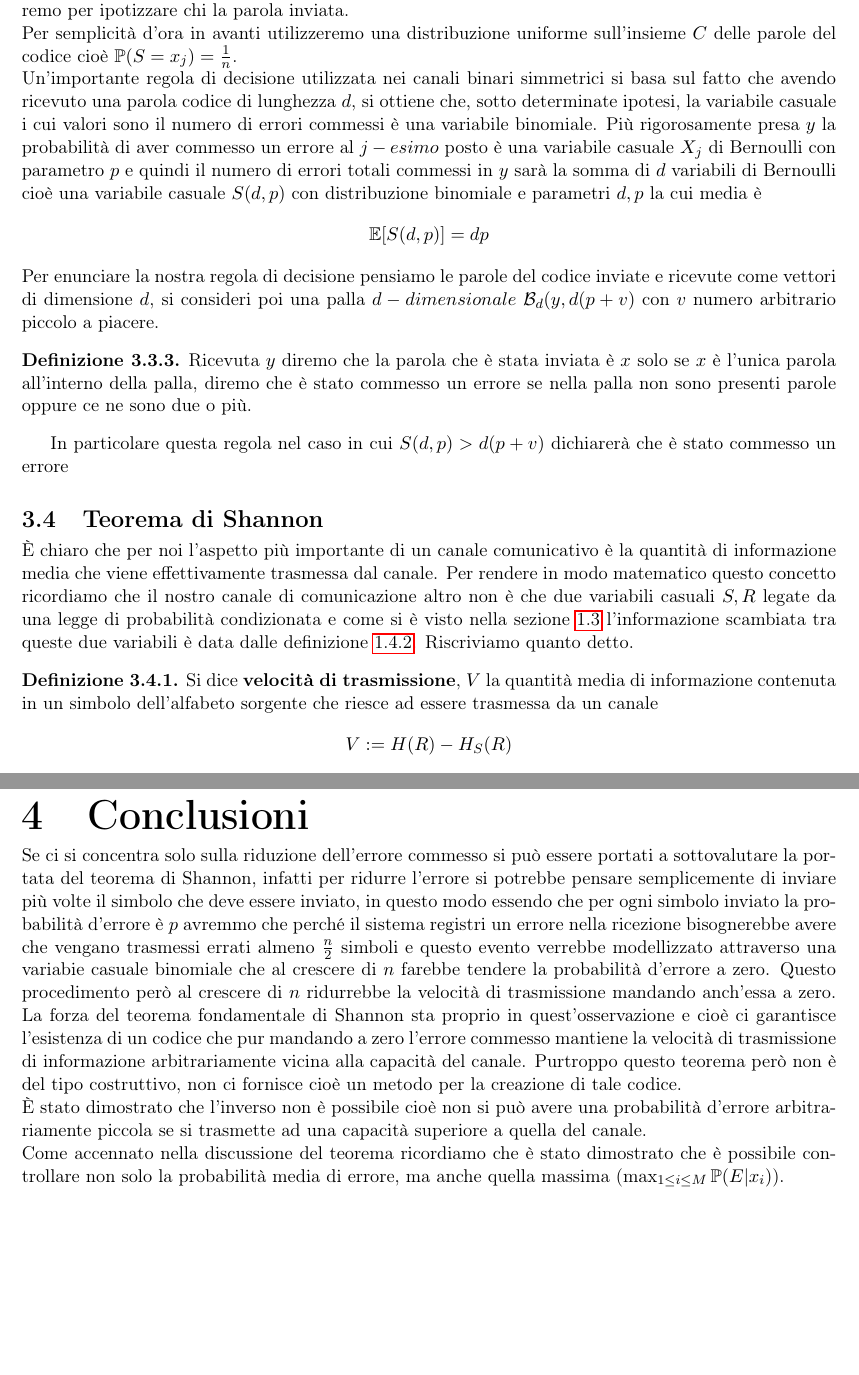
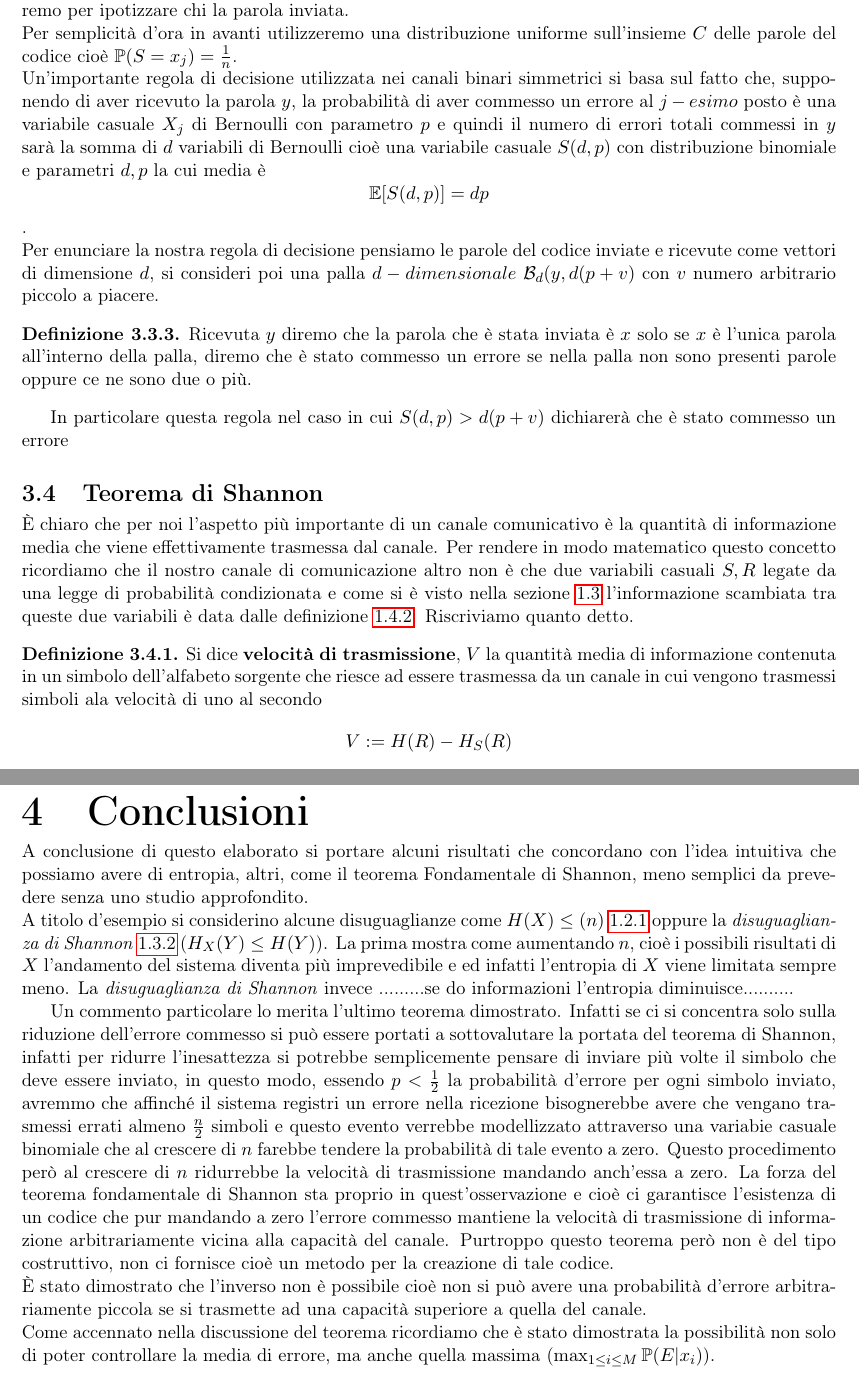
Before and after one commit to LexILuthor/TesEntropia, a LaTeX thesis (cognome_nome_laurea_aa.tex, which reads capitolo3.tex, capitolo4.tex): two parts of pages 29 and 33 of 35, joined at a grey line, cut so that both start at the same text, the shorter picture padded with empty space. Compiled offline with pdfLaTeX.

Commit message:
fix  conclusioni

```diff
--- a/capitolo3.tex
+++ b/capitolo3.tex
@@ -249,8 +249,8 @@ $$P(E)=\sum_{j=1}^{N}\mathbb{P}(E|x_j)\mathbb{P}(S=x_j)$$
 \end{defi}
 Osserviamo che $\mathbb{P}(E|x_j)$ e di conseguenza anche $P(E)$ dipenderanno dal tipo di regola che adotteremo per ipotizzare chi la parola inviata.\\
 Per semplicità d'ora in avanti utilizzeremo una distribuzione uniforme sull'insieme $C$ delle parole del codice cioè $\mathbb{P}(S=x_j)=\frac{1}{n}$.\\
-Un'importante regola di decisione utilizzata nei canali binari simmetrici si basa sul fatto che avendo ricevuto una parola codice di lunghezza $d$, si ottiene che, sotto determinate ipotesi, la variabile casuale i cui valori sono il numero di errori commessi è una variabile binomiale. Più rigorosamente presa $y$ la probabilità di aver commesso un errore al $j-esimo$ posto è una variabile casuale $X_j$ di Bernoulli con parametro $p$ e quindi il numero di errori totali commessi in $y$ sarà la somma di $d$ variabili di Bernoulli cioè una variabile casuale $S(d,p)$ con distribuzione binomiale e parametri $d,p$ la cui media è
-$$\mathbb{E}[S(d,p)]=dp$$
+Un'importante regola di decisione utilizzata nei canali binari simmetrici si basa sul fatto che, supponendo di aver ricevuto la parola $y$, la probabilità di aver commesso un errore al $j-esimo$ posto è una variabile casuale $X_j$ di Bernoulli con parametro $p$ e quindi il numero di errori totali commessi in $y$ sarà la somma di $d$ variabili di Bernoulli cioè una variabile casuale $S(d,p)$ con distribuzione binomiale e parametri $d,p$ la cui media è
+$$\mathbb{E}[S(d,p)]=dp$$.\\
 Per enunciare la nostra regola di decisione pensiamo le parole del codice inviate e ricevute come vettori di dimensione $d$, si consideri poi una palla $d-dimensionale$ $\mathcal{B}_d(y,d(p+v)$ con $v$ numero arbitrario piccolo a piacere.
 \begin{defi} \label{defi:decisione}
 Ricevuta $y$ diremo che la parola che è stata inviata è $x$ solo se $x$ è l'unica parola all'interno della palla, diremo che è stato commesso un errore se nella palla non sono presenti parole oppure ce ne sono due o più.
@@ -261,7 +261,7 @@ In particolare questa regola nel caso in cui $S(d,p)>d(p+v)$ dichiarerà che è
 \section{Teorema di Shannon}
 È chiaro che per noi l'aspetto più importante di un canale comunicativo è la quantità di informazione media che viene effettivamente trasmessa dal canale. Per rendere in modo matematico questo concetto ricordiamo che il nostro canale di comunicazione altro non è che due variabili casuali $S,R$ legate da una legge di probabilità condizionata e come si è visto nella sezione \ref{sec:PropriEntropia} l'informazione scambiata tra queste due variabili è data dalle definizione \ref{defin:mutua}. Riscriviamo quanto detto.
 \begin{defi}
-Si dice \textbf{velocità di trasmissione}, $V$ la quantità media di informazione contenuta in un simbolo dell'alfabeto sorgente che riesce ad essere trasmessa da un canale
+Si dice \textbf{velocità di trasmissione}, $V$ la quantità media di informazione contenuta in un simbolo dell'alfabeto sorgente che riesce ad essere trasmessa da un canale in cui vengono trasmessi simboli ala velocità di uno al secondo
 $$V:=H(R)-H_S(R)$$
 \end{defi}
 Prendiamo ad esempio il nostro solito canale binario abbiamo quindi che, se sono stati emessi $n$ simboli, allora i \textit{bit} di informazione trasmessi saranno $[2^{nV}]$ dove con le parentesi quadre intendiamo approssimare per eccesso all'intero più vicino.\\
--- a/capitolo4.tex
+++ b/capitolo4.tex
@@ -1,5 +1,8 @@
 \chapter{Conclusioni}
 \label{cha:conclusioni}
-Se ci si concentra solo sulla riduzione dell'errore commesso si può essere portati a sottovalutare la portata del teorema di Shannon, infatti per ridurre l'errore si potrebbe pensare semplicemente di inviare più volte il simbolo che deve essere inviato, in questo modo essendo che per ogni simbolo inviato la probabilità d'errore è $p$ avremmo che perché il sistema registri un errore nella ricezione bisognerebbe avere che vengano trasmessi errati almeno $\frac{n}{2}$ simboli e questo evento verrebbe modellizzato attraverso una variabie casuale binomiale che al crescere di $n$ farebbe tendere la probabilità d'errore a zero. Questo procedimento però al crescere di $n$ ridurrebbe la velocità di trasmissione mandando anch'essa a zero. La forza del teorema fondamentale di Shannon sta proprio in quest'osservazione e cioè ci garantisce l'esistenza di un codice che pur mandando a zero l'errore commesso mantiene la velocità di trasmissione di informazione arbitrariamente vicina alla capacità del canale. Purtroppo questo teorema però non è del tipo costruttivo, non ci fornisce cioè un metodo per la creazione di tale codice.\\
+A conclusione di questo elaborato si portare alcuni risultati che concordano con l'idea intuitiva che possiamo avere di entropia, altri, come il teorema Fondamentale di Shannon, meno semplici da prevedere senza uno studio approfondito.\\
+A titolo d'esempio si considerino alcune disuguaglianze come $H(X)\leq(n)$ \ref{teo:6.2} oppure la \textit{disuguaglianza di Shannon} \ref{teo:disugShannon} ($H_X(Y)\leq H(Y)$). La prima mostra come aumentando $n$, cioè i possibili risultati di $X$ l'andamento  del sistema diventa più imprevedibile e ed infatti l'entropia di $X$ viene limitata sempre meno. La \textit{disuguaglianza di Shannon} invece .........se do informazioni l'entropia diminuisce..........
+
+Un commento particolare lo merita l'ultimo teorema dimostrato. Infatti se ci si concentra solo sulla riduzione dell'errore commesso si può essere portati a sottovalutare la portata del teorema di Shannon, infatti per ridurre l'inesattezza si potrebbe semplicemente pensare di inviare più volte il simbolo che deve essere inviato, in questo modo, essendo $p<\frac{1}{2}$ la probabilità d'errore per ogni simbolo inviato, avremmo che affinché il sistema registri un errore nella ricezione bisognerebbe avere che vengano trasmessi errati almeno $\frac{n}{2}$ simboli e questo evento verrebbe modellizzato attraverso una variabie casuale binomiale che al crescere di $n$ farebbe tendere la probabilità di tale evento a zero. Questo procedimento però al crescere di $n$ ridurrebbe la velocità di trasmissione mandando anch'essa a zero. La forza del teorema fondamentale di Shannon sta proprio in quest'osservazione e cioè ci garantisce l'esistenza di un codice che pur mandando a zero l'errore commesso mantiene la velocità di trasmissione di informazione arbitrariamente vicina alla capacità del canale. Purtroppo questo teorema però non è del tipo costruttivo, non ci fornisce cioè un metodo per la creazione di tale codice.\\
 È stato dimostrato che l'inverso non è possibile cioè non si può avere una probabilità d'errore arbitrariamente piccola se si trasmette ad una capacità superiore a quella del canale.\\
-Come accennato nella discussione del teorema ricordiamo che  è stato dimostrato che è possibile controllare non solo la probabilità media di errore, ma anche quella massima ($\max_{1\leq i \leq M} \mathbb{P}(E|x_i)$).\\
+Come accennato nella discussione del teorema ricordiamo che  è stato dimostrata la possibilità non solo di poter controllare la media di errore, ma anche quella massima ($\max_{1\leq i \leq M} \mathbb{P}(E|x_i)$).\\
```
Also changed, not shown: capitolo2.tex (+10 -4 lines), cognome_nome_laurea_aa.pdf, capitolo3.tex (1 more changed lines).
